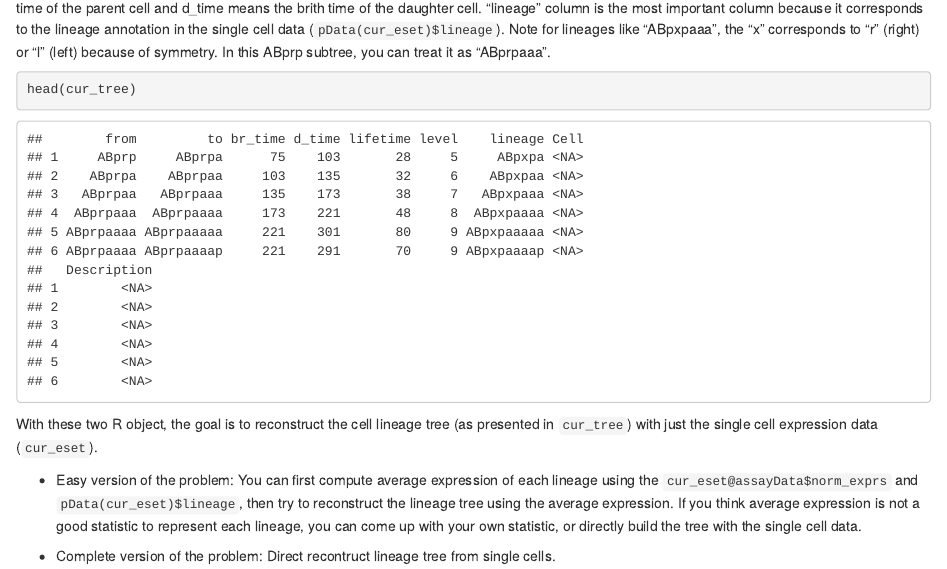
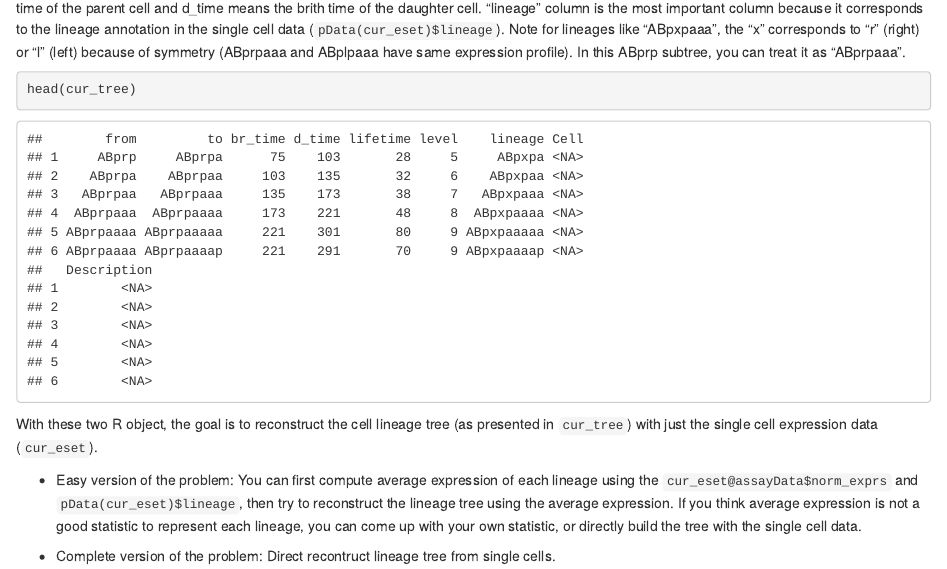
Before and after one commit to qinzhu/lineage_tree_reconstruction, an R Markdown document (dataset_overview.Rmd): the page in a window 1100 px wide, from 780 px down. Rendered offline with R 4.5, knitr and Pandoc, with nearby package versions; some code elsewhere in the file could not run offline.

Commit message:
update info for r/l

````diff
--- a/dataset_overview.Rmd
+++ b/dataset_overview.Rmd
@@ -30,7 +30,7 @@ cur_eset@assayData$norm_exprs[1:5, 1:5] # The norm_exprs slot contains the log2
 head(pData(cur_eset)) # The pData() is used to get meta data for the cells, such as lineage, cell type, embryo time and batch
 ```
 
-The tree table is shows the cell lineage relationship, from means parent cell, to means daughter cell of that parent cell, br_name means the birth time of the parent cell and d_time means the brith time of the daughter cell. "lineage" column is the most important column because it corresponds to the lineage annotation in the single cell data (`pData(cur_eset)$lineage`). Note for lineages like "ABpxpaaa", the "x" corresponds to "r" (right) or "l" (left) because of symmetry. In this ABprp subtree, you can treat it as "ABprpaaa".
+The tree table is shows the cell lineage relationship, from means parent cell, to means daughter cell of that parent cell, br_name means the birth time of the parent cell and d_time means the brith time of the daughter cell. "lineage" column is the most important column because it corresponds to the lineage annotation in the single cell data (`pData(cur_eset)$lineage`). Note for lineages like "ABpxpaaa", the "x" corresponds to "r" (right) or "l" (left) because of symmetry (ABprpaaa and ABplpaaa have same expression profile). In this ABprp subtree, you can treat it as "ABprpaaa".
 
 ```{r}
 head(cur_tree)
````
